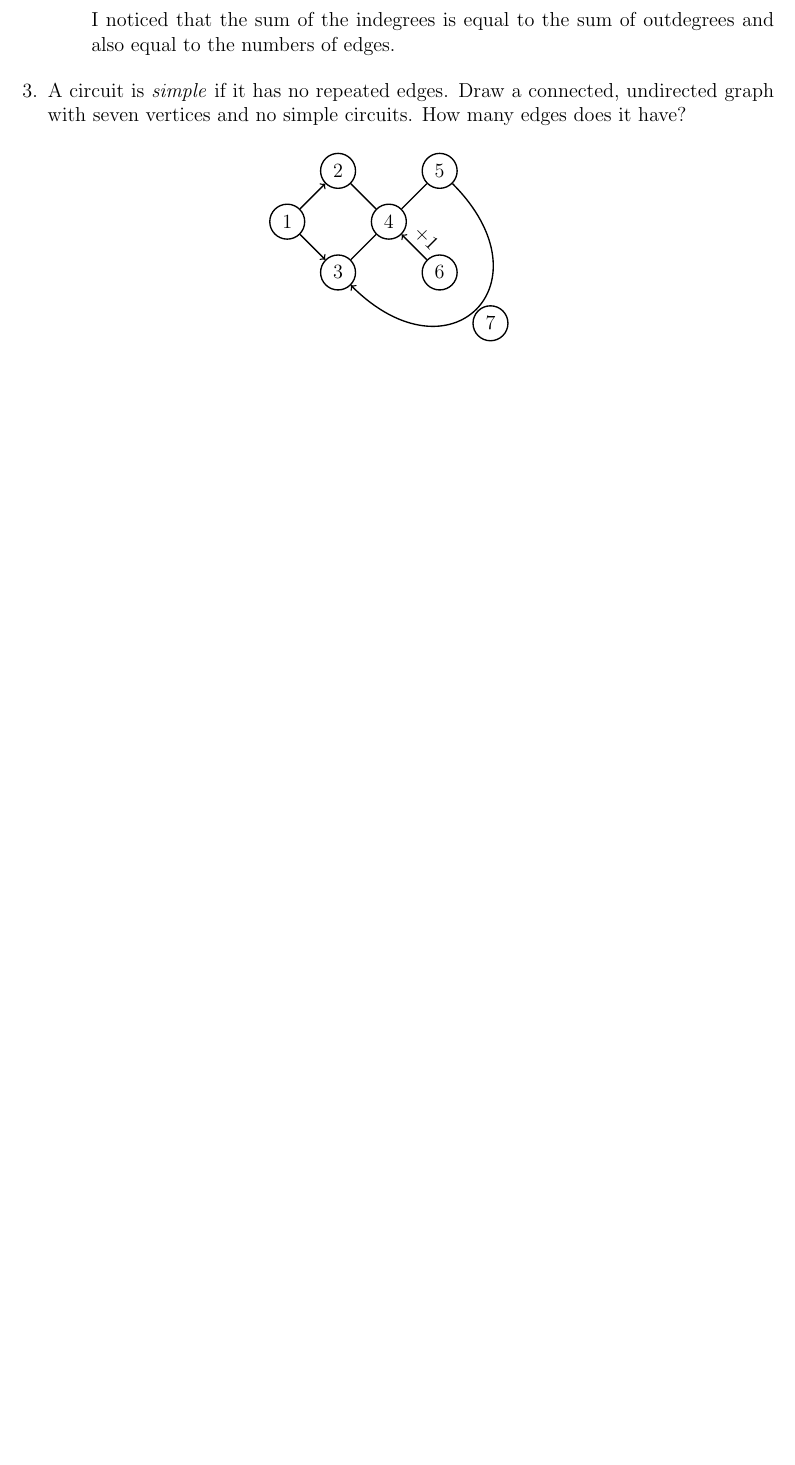
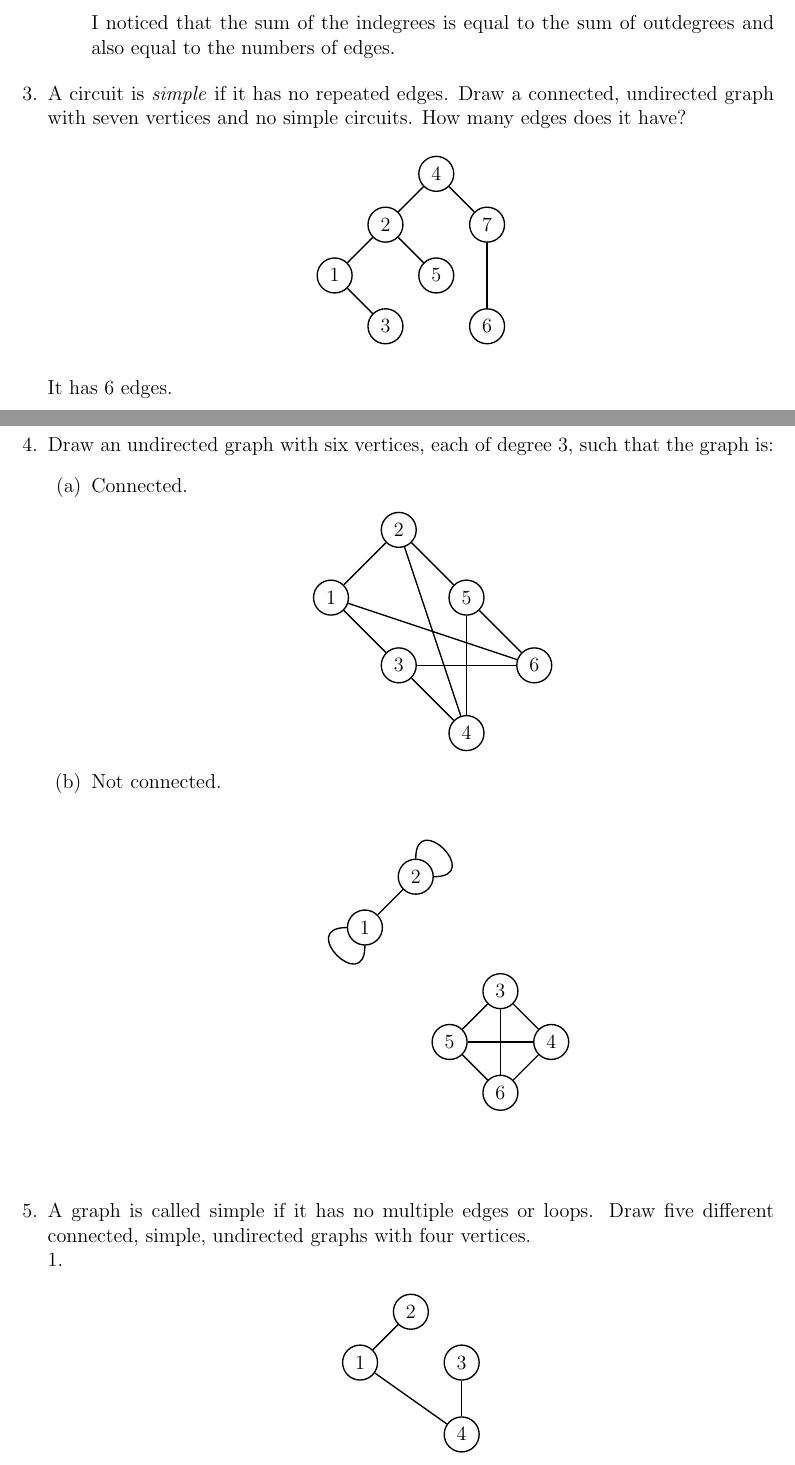
Before and after one commit to minhanhnguy/WorkSpace, a LaTeX problem sheet (DiscreteMath/Assignment-4/Assignment-4.tex): part of page 2 of 2 before the commit and two parts of pages 2 and 3 of 4 after it, the two joined at a grey line, cut so that both start at the same text, the shorter picture padded with empty space. Compiled offline with pdfLaTeX.

Commit message:
update assignment 4 dis math

```diff
--- a/DiscreteMath/Assignment-4/Assignment-4.tex
+++ b/DiscreteMath/Assignment-4/Assignment-4.tex
@@ -88,14 +86,74 @@ Section 2.1:
       \node[main] (1) {$1$};
       \node[main] (2) [above right of=1] {$2$};
       \node[main] (3) [below right of=1] {$3$};
-      \node[main] (4) [above right of=3] {$4$};
-      \node[main] (5) [above right of=4] {$5$};
-      \node[main] (6) [below right of=4] {$6$};
-      \node[main] (7) [below right of=6] {$7$};
-      \draw[->] (1) -- (2);
-      \draw[->] (1) -- (3);
+      \node[main] (4) [above right of=2] {$4$};
+      \node[main] (5) [below right of=2] {$5$};
+      \node[main] (6) [below right of=5] {$6$};
+      \node[main] (7) [below right of=4] {$7$};
+      \draw (1) -- (2);
+      \draw (1) -- (3);
       \draw (2) -- (4);
+      \draw (2) -- (5);
+      \draw (7) -- (6);
+      \draw (4) -- (7);
+      \end{tikzpicture}
+  \end{center}
+  It has 6 edges.
+  \newpage
+  \item Draw an undirected graph with six vertices, each of degree 3, such that the graph is:
+  \begin{enumerate}
+    \item Connected.
+    \begin{center}
+      \begin{tikzpicture}[node distance={20mm}, thick, main/.style = {draw, circle}]
+        \node[main] (1) {$1$};
+        \node[main] (2) [above right of=1] {$2$};
+        \node[main] (3) [below right of=1] {$3$};
+        \node[main] (4) [below right of=3] {$4$};
+        \node[main] (5) [below right of=2] {$5$};
+        \node[main] (6) [below right of=5] {$6$};
+        \draw (1) -- (2);
+        \draw (1) -- (3);
+        \draw (3) -- (4);
+        \draw (5) -- (4);
+        \draw (2) -- (5);
+        \draw (1) -- (6);
+        \draw (3) -- (6);
+        \draw (5) -- (6);
+        \draw (4) -- (2);
+        \end{tikzpicture}
+    \end{center}
+    \item Not connected.
+    \begin{center}
+      \begin{tikzpicture}[node distance={15mm}, thick, main/.style = {draw, circle}]
+        \node[main] (1) {$1$};
+        \node[main] (2) [above right of=1] {$2$};
+        \node[main] (3) [above of=4] {$3$};
+        \node[main] (4) [below right of=3] {$4$};
+        \node[main] (5) [below left of=3] {$5$};
+        \node[main] (6) [below left of=4] {$6$};
+        \draw (1) to [out=180,in=270,looseness=5] (1);
+        \draw (2) to [out=0,in=90,looseness=5] (2);
+        \draw (1) -- (2);
+        \draw (3) -- (4);
+        \draw (3) -- (5);
+        \draw (6) -- (5);
+        \draw (6) -- (4);
+        \draw (6) -- (3);
+        \draw (5) -- (4);
+        \end{tikzpicture}
+    \end{center}
+  \end{enumerate}~\\
+  \item A graph is called simple if it has no multiple edges or loops. Draw five different connected, simple, undirected graphs with four vertices.\\
+  1.
+  \begin{center}
+    \begin{tikzpicture}[node distance={15mm}, thick, main/.style = {draw, circle}]
+      \node[main] (1) {$1$};
+      \node[main] (2) [above right of=1] {$2$};
+      \node[main] (3) [below right of=2] {$3$};
+      \node[main] (4) [below of=3] {$4$};
+      \draw (1) -- (2);
+      \draw (1) -- (4);
       \draw (3) -- (4);
-      \draw (5) -- (4);
-      \draw[->] (5) to [out=315, in=315, looseness=2.5] (3);
-      \draw[->] (6) -- node[midway, above right, sloped, pos=1] {+1} (4);
+      \end{tikzpicture}
+  \end{center}
+  \newpage
```
Also changed, not shown: DiscreteMath/Assignment-4/Assignment-4.pdf, DiscreteMath/Assignment-4/Assignment-4.tex (14 more changed lines), 4 other files.
